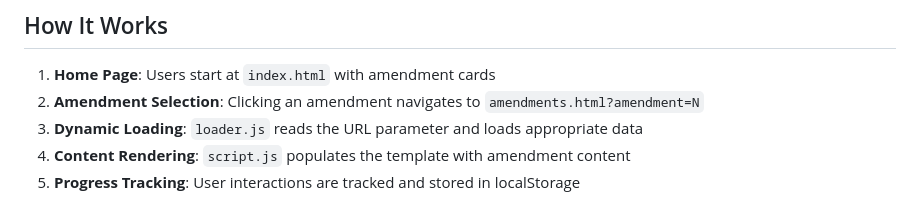
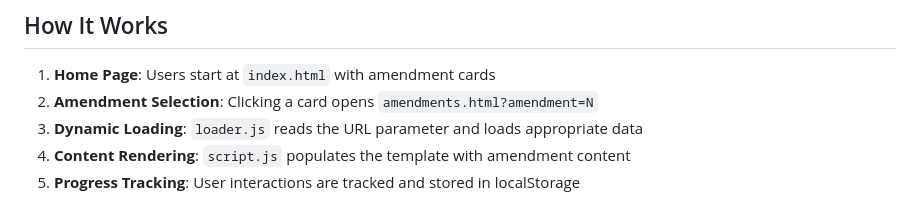
Before and after one commit to V4NT-ORG/ConstitutionApp, a Markdown page: README.md, the part around the change. Rendered like a GitHub page.

Commit message:
Clarify amendment selection path

```diff
--- a/README.md
+++ b/README.md
@@ -55,7 +55,7 @@ Then navigate to `http://localhost:8000` in your browser.
 ## How It Works
 
 1. **Home Page**: Users start at `index.html` with amendment cards
-2. **Amendment Selection**: Clicking an amendment navigates to `amendments.html?amendment=N`
+2. **Amendment Selection**: Clicking a card opens `amendments.html?amendment=N`
 3. **Dynamic Loading**: `loader.js` reads the URL parameter and loads appropriate data
 4. **Content Rendering**: `script.js` populates the template with amendment content
 5. **Progress Tracking**: User interactions are tracked and stored in localStorage
```
